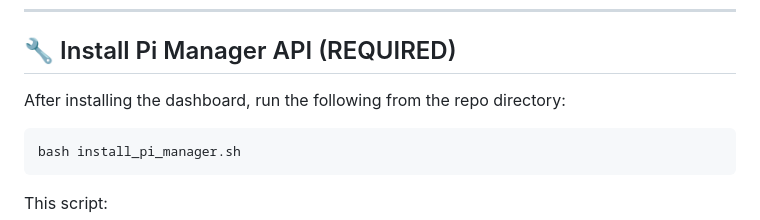
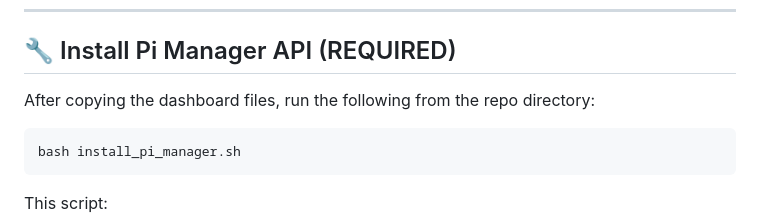
Before and after one commit to JustASquirrelinAround/pifandashboard, a Markdown page: README.md, the part around one of its changes. GitHub-like rendering.

````diff
--- a/README.md
+++ b/README.md
@@ -176,7 +176,7 @@ sudo cp -r fandashboard/ /var/www/
 
 ## 🔧 Install Pi Manager API (REQUIRED)
 
-After installing the dashboard, run the following from the repo directory:
+After copying the dashboard files, run the following from the repo directory:
 
 ```bash
 bash install_pi_manager.sh
````
Also changed, not shown: other parts of README.md (+2 -2 lines).
